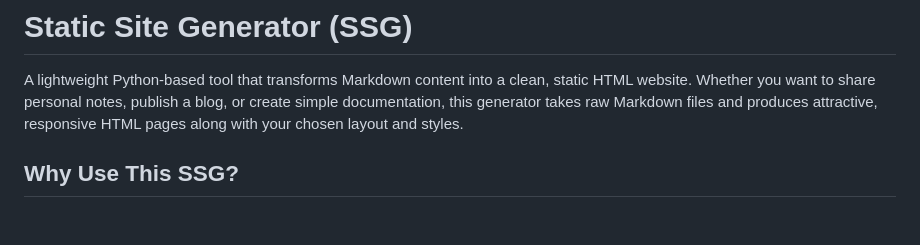
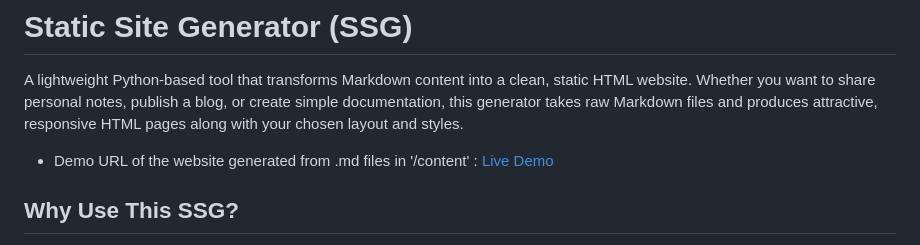
Before and after one commit to thibault-deverge/SSG_Static-Site-Generator, a Markdown page: README.md, the part around the change. Rendered like a GitHub page; blank space fills up the shorter version.

Commit message:
Add live URL

```diff
--- a/README.md
+++ b/README.md
@@ -1,6 +1,8 @@
 # Static Site Generator (SSG)
 
 A lightweight Python-based tool that transforms Markdown content into a clean, static HTML website. Whether you want to share personal notes, publish a blog, or create simple documentation, this generator takes raw Markdown files and produces attractive, responsive HTML pages along with your chosen layout and styles.
+
+- Demo URL of the website generated from .md files in '/content' : [Live Demo](ihttps://thibault-deverge.github.io/SSG_Static-Site-Generator/)
 
 ## Why Use This SSG?
 
```
